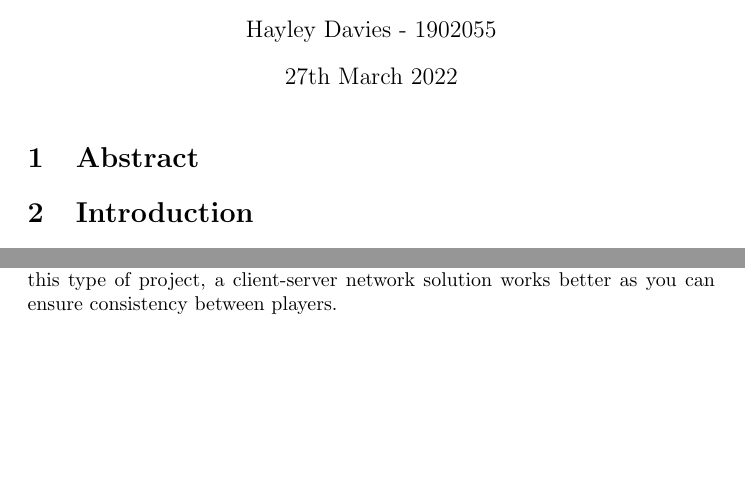
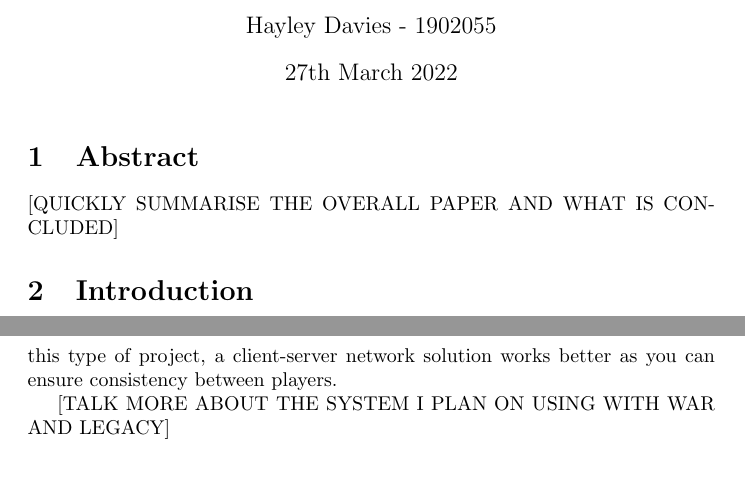
Before and after one commit to HayleyDavies-UniversityWork/COMP260-A2-Report, a LaTeX document (comp260-report.tex): two parts of pages 1 and 2 of 3 before the commit and two parts of pages 1 and 3 of 3 after it, joined at a grey line, cut so that both start at the same text, the shorter picture padded with empty space. Compiled offline with pdfLaTeX.

Commit message:
Added what to dos to the rest of the things

```diff
--- a/comp260-report.tex
+++ b/comp260-report.tex
@@ -24,7 +24,7 @@
 \maketitle
 
 \section{Abstract}
-
+[QUICKLY SUMMARISE THE OVERALL PAPER AND WHAT IS CONCLUDED]
 
 \section{Introduction}
 This paper serves to provide information regrding how a game's players can network asynchronously and how that can be used to create unique gameplay elements which entice the player.
@@ -69,4 +71,6 @@ Within a video games context, both peer-to-peer and client-server networks are u
 \section{System}
 For War and Legacy the gameplay revolves around asynchronous interaction between players. This is difficult to achieve in a peer-to-peer networked system as players within War and Legacy never directly at the same time. As such, for this type of project, a client-server network solution works better as you can ensure consistency between players.
 
+[TALK MORE ABOUT THE SYSTEM I PLAN ON USING WITH WAR AND LEGACY]
+
 \section{Conclusion}
```
Also changed, not shown: comp260-report.pdf, comp260-report.tex (4 more changed lines), 4 other files.
